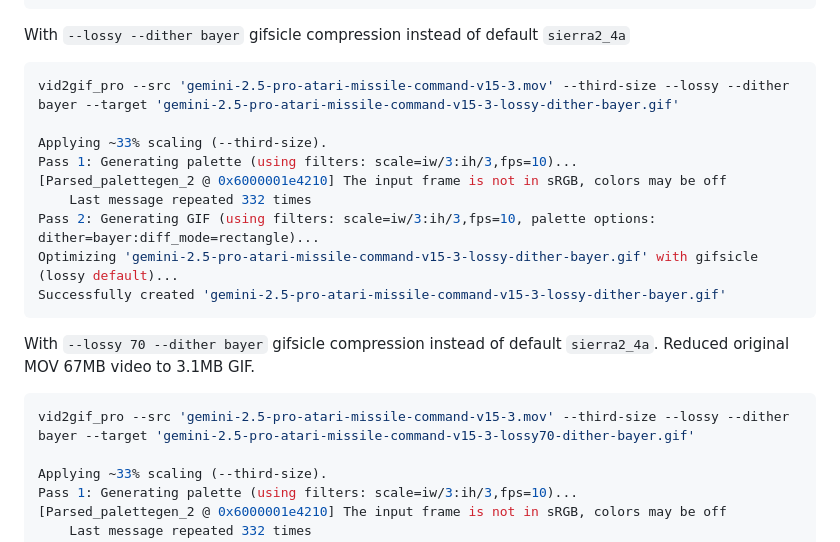
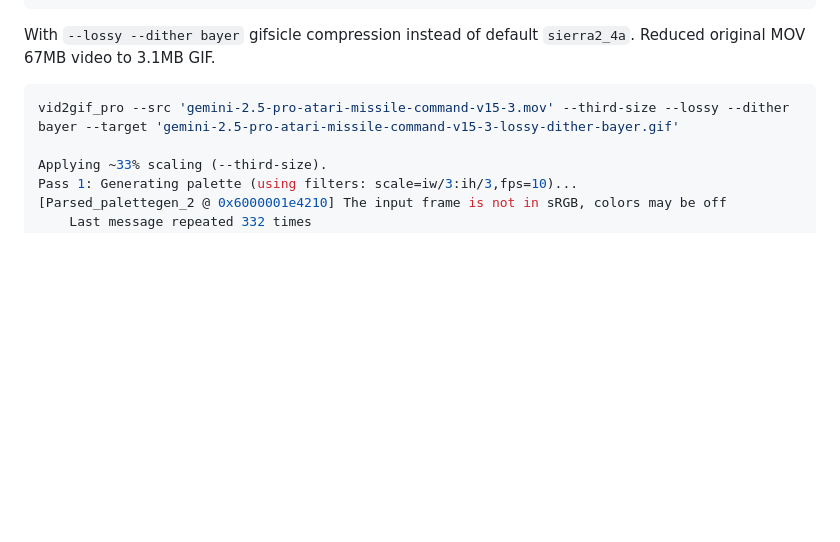
Before and after one commit to centminmod/ffmpeg-video-to-gif, a Markdown page: readme.md, the part around the change. GitHub-like rendering; blank space fills up the shorter version.

```diff
--- a/readme.md
+++ b/readme.md
@@ -137,24 +137,10 @@ Optimizing 'gemini-2.5-pro-atari-missile-command-v15-3-lossy.gif' with gifsicle
 Successfully created 'gemini-2.5-pro-atari-missile-command-v15-3-lossy.gif'
 ~~~
 
-With `--lossy --dither bayer` gifsicle compression instead of default `sierra2_4a`
+With `--lossy --dither bayer` gifsicle compression instead of default `sierra2_4a`. Reduced original MOV 67MB video to 3.1MB GIF.
 
 ~~~bash
 vid2gif_pro --src 'gemini-2.5-pro-atari-missile-command-v15-3.mov' --third-size --lossy --dither bayer --target 'gemini-2.5-pro-atari-missile-command-v15-3-lossy-dither-bayer.gif'
-
-Applying ~33% scaling (--third-size).
-Pass 1: Generating palette (using filters: scale=iw/3:ih/3,fps=10)...
-[Parsed_palettegen_2 @ 0x6000001e4210] The input frame is not in sRGB, colors may be off
-    Last message repeated 332 times
-Pass 2: Generating GIF (using filters: scale=iw/3:ih/3,fps=10, palette options: dither=bayer:diff_mode=rectangle)...
-Optimizing 'gemini-2.5-pro-atari-missile-command-v15-3-lossy-dither-bayer.gif' with gifsicle (lossy default)...
-Successfully created 'gemini-2.5-pro-atari-missile-command-v15-3-lossy-dither-bayer.gif'
-~~~
-
-With `--lossy 70 --dither bayer` gifsicle compression instead of default `sierra2_4a`. Reduced original MOV 67MB video to 3.1MB GIF.
-
-~~~bash
-vid2gif_pro --src 'gemini-2.5-pro-atari-missile-command-v15-3.mov' --third-size --lossy --dither bayer --target 'gemini-2.5-pro-atari-missile-command-v15-3-lossy70-dither-bayer.gif'
 
 Applying ~33% scaling (--third-size).
 Pass 1: Generating palette (using filters: scale=iw/3:ih/3,fps=10)...
```
